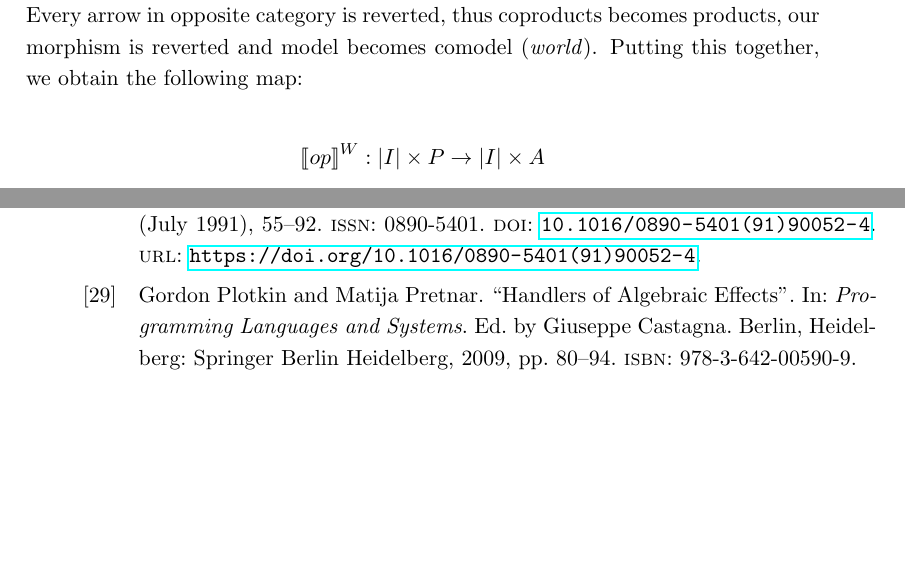
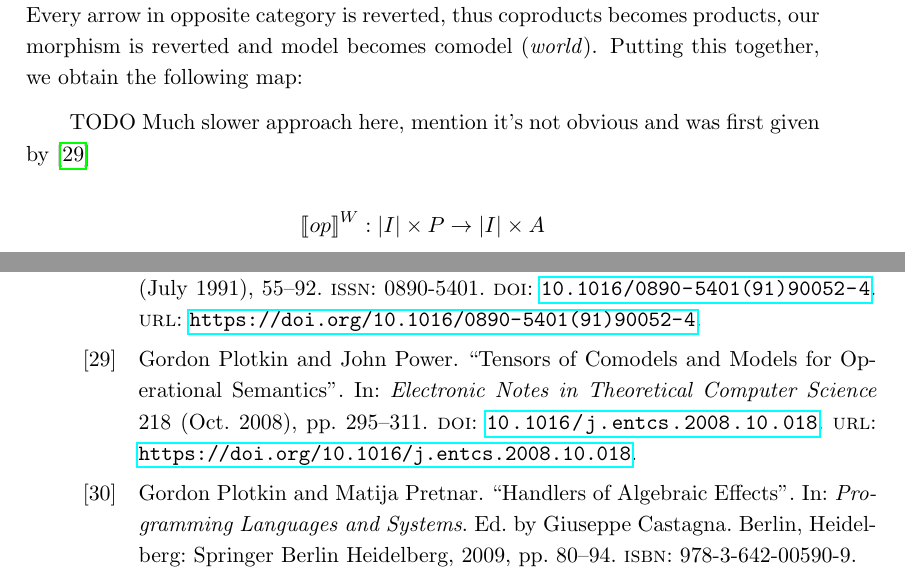
Before and after one commit to Tomatosoup97/freak, a LaTeX thesis (thesis/thesis.tex, which reads thesis/mybib.bib): two parts of pages 14 and 37 of 38, joined at a grey line, cut so that both start at the same text, the shorter picture padded with empty space. The pictures show the PDF file thesis/thesis.pdf that the author committed with the source.

Commit message:
[thesis] Cite Power and Plotkin Tensors of Comodels
+ TODO section to develop this further

```diff
--- a/thesis/mybib.bib
+++ b/thesis/mybib.bib
@@ -387,3 +387,15 @@ doi = {10.2168/LMCS-10(1:17)2014}
   title = {Stateful Runners of Effectful Computations},
   journal = {Electronic Notes in Theoretical Computer Science}
 }
+@article{tensors,
+  doi = {10.1016/j.entcs.2008.10.018},
+  url = {https://doi.org/10.1016/j.entcs.2008.10.018},
+  year = {2008},
+  month = oct,
+  publisher = {Elsevier {BV}},
+  volume = {218},
+  pages = {295--311},
+  author = {Gordon Plotkin and John Power},
+  title = {Tensors of Comodels and Models for Operational Semantics},
+  journal = {Electronic Notes in Theoretical Computer Science}
+}
--- a/thesis/thesis.tex
+++ b/thesis/thesis.tex
@@ -459,6 +459,9 @@ effects and also propagate new ones.
     argument we select one result. Every arrow in opposite category is reverted,
     thus coproducts becomes products, our morphism is reverted and model becomes
     comodel (\textit{world}). Putting this together, we obtain the following map:
+
+    TODO Much slower approach here, mention it's not obvious and was first given
+    by~\cite{tensors}
 
     \begin{center}
         $ {\llbracket op \rrbracket}^W : {|I|} \times {P} \rightarrow  {|I|} \times {A} $
```
Also changed, not shown: thesis/thesis.pdf.
